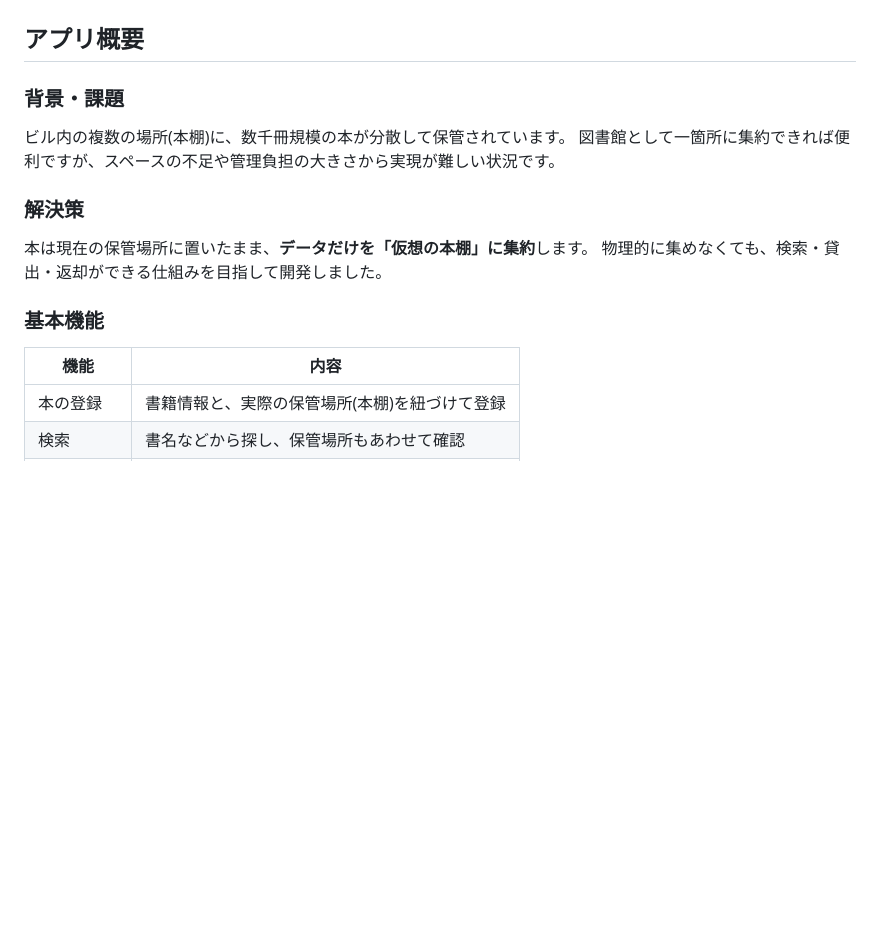
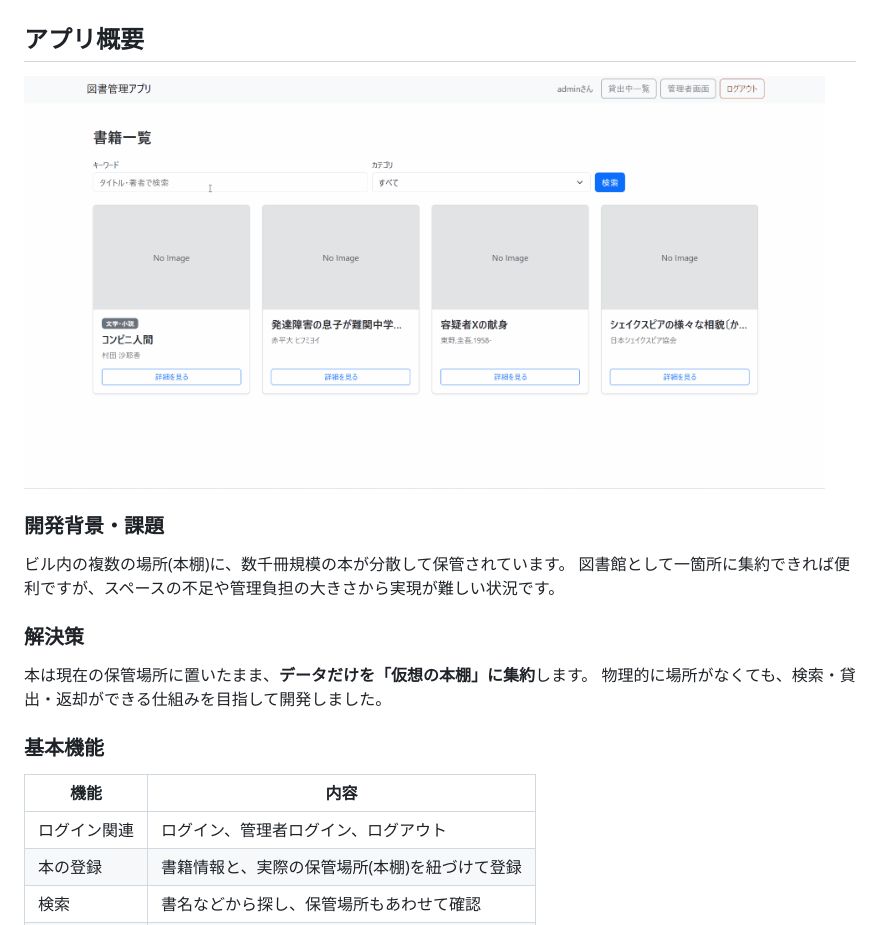
Before and after one commit to rin-sz/library-management-system, a Markdown page: README.md, the part around the change. Drawn GitHub-style; pictures changed too: docs/img/library.gif (added); blank space fills up the shorter version.

Commit message:
feat: READMEにgif追加等変更

```diff
--- a/README.md
+++ b/README.md
@@ -1,18 +1,19 @@
 # 分散型図書管理アプリ
 
 ## アプリ概要
-
-### 背景・課題
+![アプリのデモ](docs/img/library.gif)
+### 開発背景・課題
 ビル内の複数の場所(本棚)に、数千冊規模の本が分散して保管されています。
 図書館として一箇所に集約できれば便利ですが、スペースの不足や管理負担の大きさから実現が難しい状況です。
 
 ### 解決策
 本は現在の保管場所に置いたまま、**データだけを「仮想の本棚」に集約**します。
-物理的に集めなくても、検索・貸出・返却ができる仕組みを目指して開発しました。
+物理的に場所がなくても、検索・貸出・返却ができる仕組みを目指して開発しました。
 
 ### 基本機能
 | 機能 | 内容 |
 |------|------|
+| ログイン関連 | ログイン、管理者ログイン、ログアウト |
 | 本の登録 | 書籍情報と、実際の保管場所(本棚)を紐づけて登録 |
 | 検索 | 書名などから探し、保管場所もあわせて確認 |
 | 貸出・返却 | 貸出状況の管理と、返却処理 |
```
